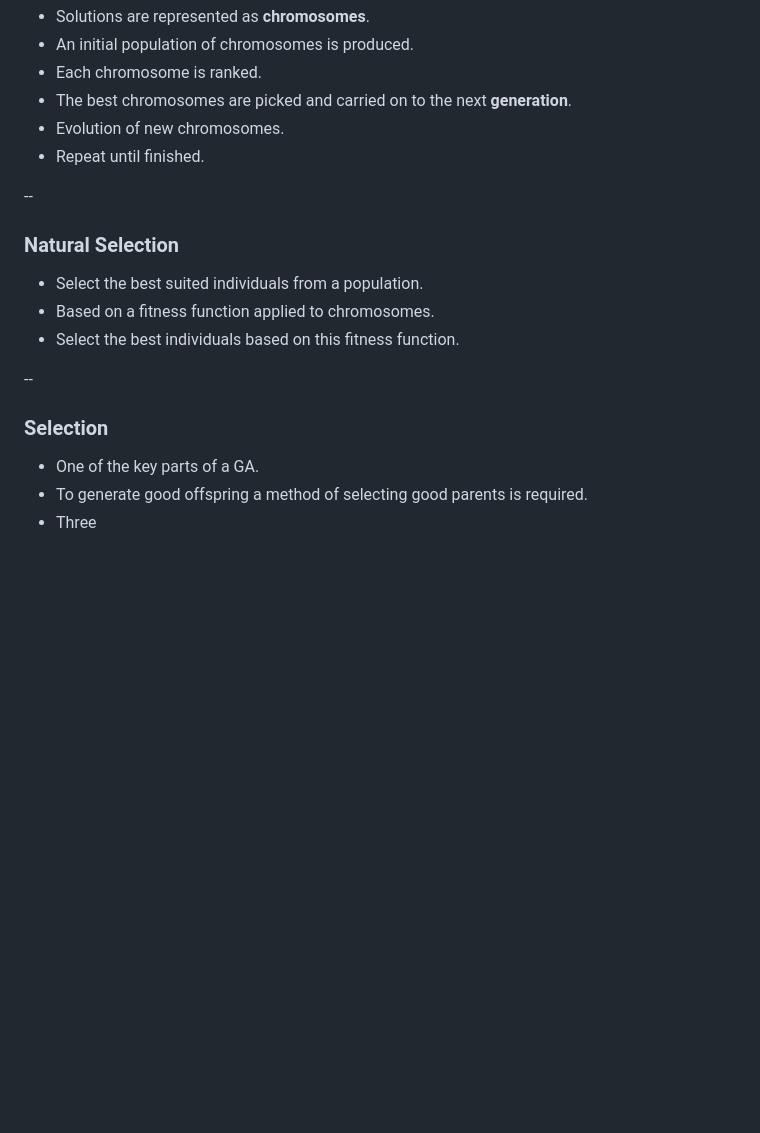
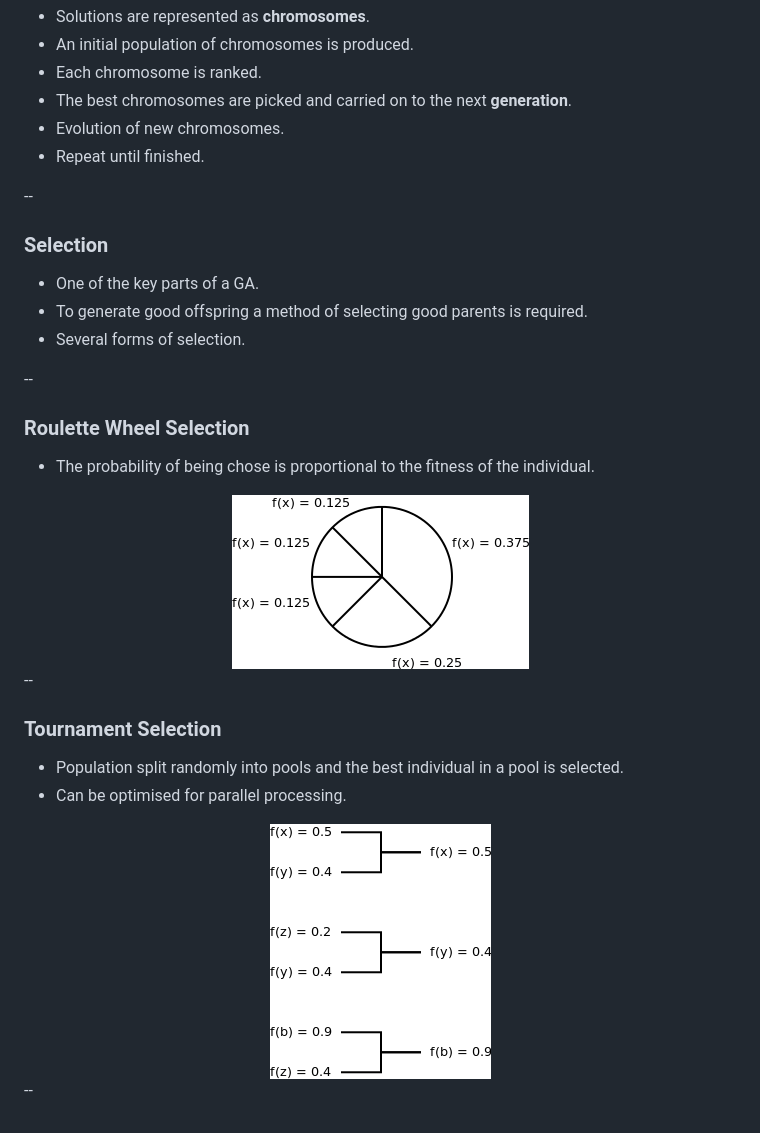
Before and after one commit to SoftlySplinter/sem6120-assign1, a Markdown page: presentation/genetic-algorithms.md, the part around the change. GitHub-like rendering; pictures changed too: presentation/img/roulette-wheel.png (added), presentation/img/tournament.png (added); blank space fills up the shorter version.

Commit message:
Improve presentation.

```diff
--- a/presentation/genetic-algorithms.md
+++ b/presentation/genetic-algorithms.md
@@ -34,16 +34,29 @@ At a glance:
 
 --
 
-### Natural Selection
-
-* Select the best suited individuals from a population.
-* Based on a fitness function applied to chromosomes.
-* Select the best individuals based on this fitness function.
-
---
-
 ### Selection
 
 * One of the key parts of a GA.
 * To generate good offspring a method of selecting good parents is required.
-* Three
+* Several forms of selection.
+
+--
+
+### Roulette Wheel Selection
+
+* The probability of being chose is proportional to the fitness of the
+  individual.
+
+<center><img src="img/roulette-wheel.png" /></center>
+
+--
+
+### Tournament Selection
+
+* Population split randomly into pools and the best individual in a   pool is
+  selected.
+* Can be optimised for parallel processing.
+
+<center><img src="img/tournament.png" /></center>
+
+--
```
Also changed, not shown: 1 other file.
